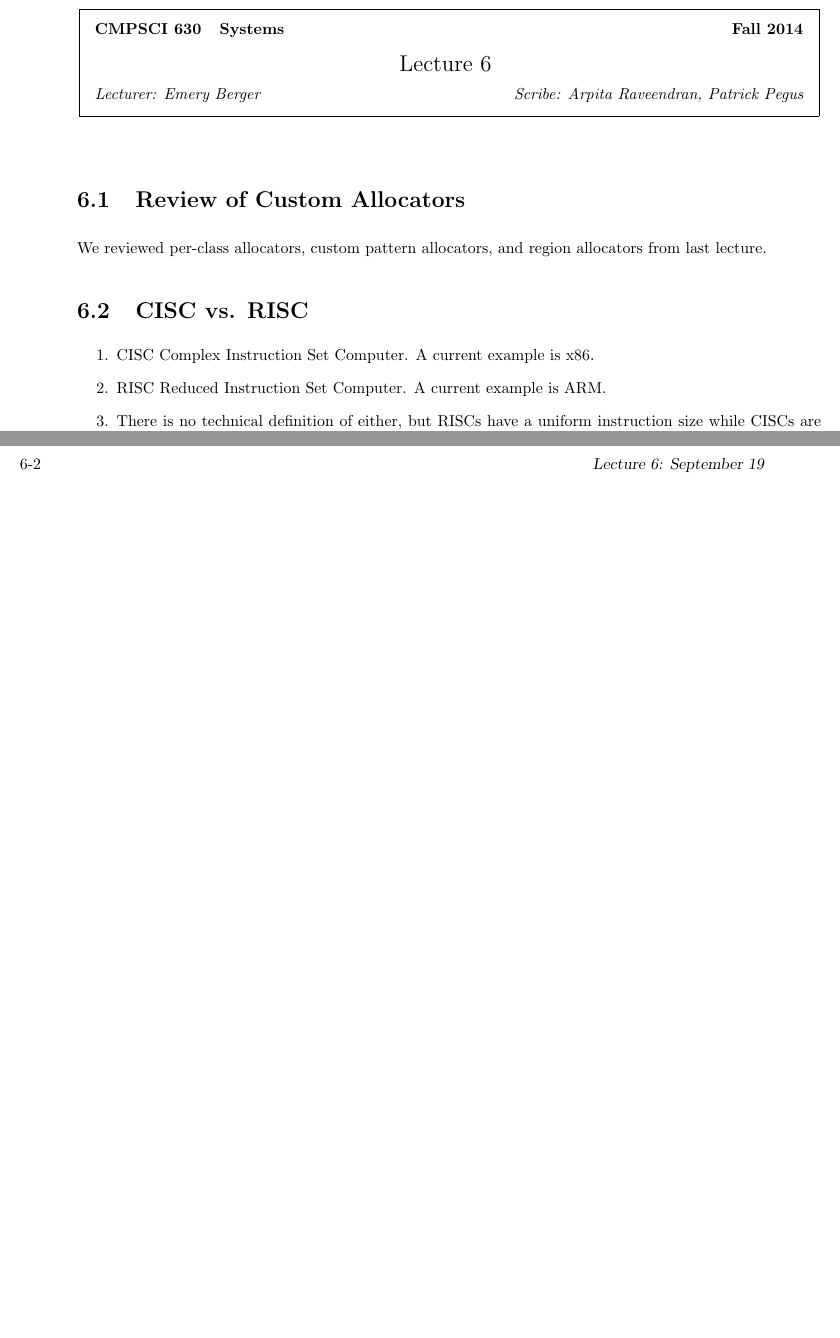
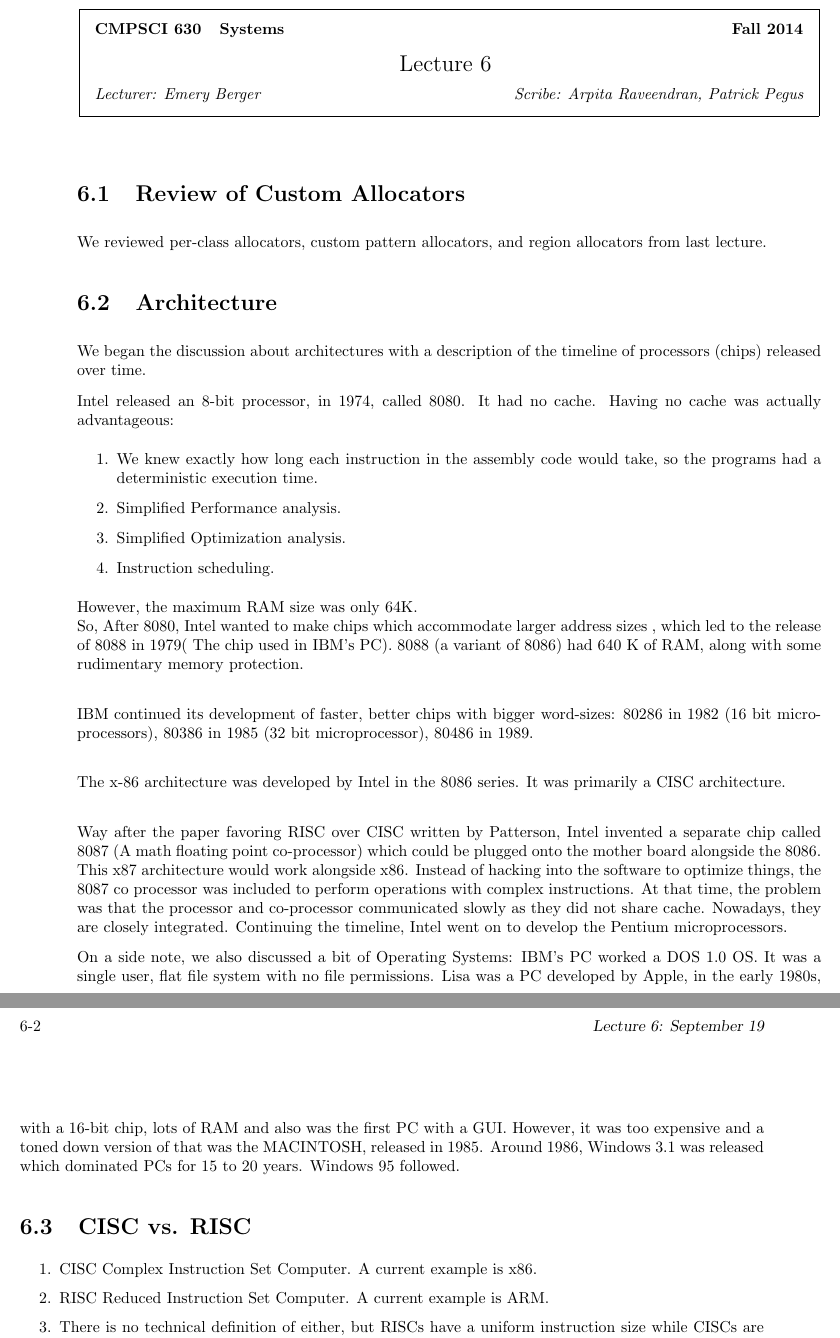
Before and after one commit to ppegusii/CMPSCI-630_scribe_20140918, a LaTeX document (scribe_notes.tex): two parts of pages 1 and 2 of 2, joined at a grey line, cut so that both start at the same text, the shorter picture padded with empty space. Compiled offline with pdfLaTeX.

Commit message:
Update scribe_notes.tex

```diff
--- a/scribe_notes.tex
+++ b/scribe_notes.tex
@@ -116,6 +116,32 @@
 We reviewed per-class allocators, custom pattern allocators, and
 region allocators from last lecture.
 
+\section{Architecture}
+
+We began the discussion about architectures with a description of the timeline of processors (chips) released over time.
+
+Intel  released an 8-bit processor, in 1974, called 8080. It had no cache. Having no cache was actually advantageous:
+\begin{enumerate}
+\item We knew exactly how long each instruction in the assembly code would take, so the programs had a deterministic execution time.
+\item Simplified Performance analysis.
+\item Simplified Optimization analysis.
+\item Instruction scheduling.
+\end {enumerate}
+However, the maximum RAM size was only 64K.\\
+So, After 8080, Intel wanted to make chips which accommodate larger address sizes , which led to the release of 8088 in 1979( The chip used in IBM’s PC). 8088 (a variant of 8086) had 640 K of RAM, along with some rudimentary memory protection.\\
+
+IBM continued its development of faster, better chips with bigger word-sizes:  80286 in 1982 (16 bit microprocessors), 80386 in 1985 (32 bit microprocessor), 80486 in 1989.\\
+
+The x-86 architecture was developed by Intel in the 8086 series. It was primarily a CISC architecture.\\
+
+Way after the paper favoring RISC over CISC written by Patterson, Intel invented a separate chip called 8087 (A math floating point co-processor) which could be plugged onto the mother board alongside the 8086. This x87 architecture would work alongside x86.
+Instead of hacking into the software to optimize things, the 8087 co processor was included to perform operations with complex instructions.  At that time, the problem was that the processor and co-processor communicated slowly as they did not share cache. Nowadays, they are closely integrated.
+Continuing the timeline, Intel went on to develop the Pentium microprocessors.
+
+On a side note, we also discussed a bit of Operating Systems:
+IBM’s PC worked a DOS 1.0 OS. It was a single user, flat file system with no file permissions.  Lisa was a PC developed by Apple, in the early 1980s, with a 16-bit chip, lots of RAM and also was the first PC with a GUI. However, it was too expensive and a toned down version of that was the MACINTOSH, released in 1985.
+Around 1986, Windows 3.1 was released which dominated PCs for 15 to 20 years.  Windows 95 followed.
+
 \section{CISC vs. RISC}
 \begin{enumerate}
 	\item CISC Complex Instruction Set Computer. A current example is x86.
```
